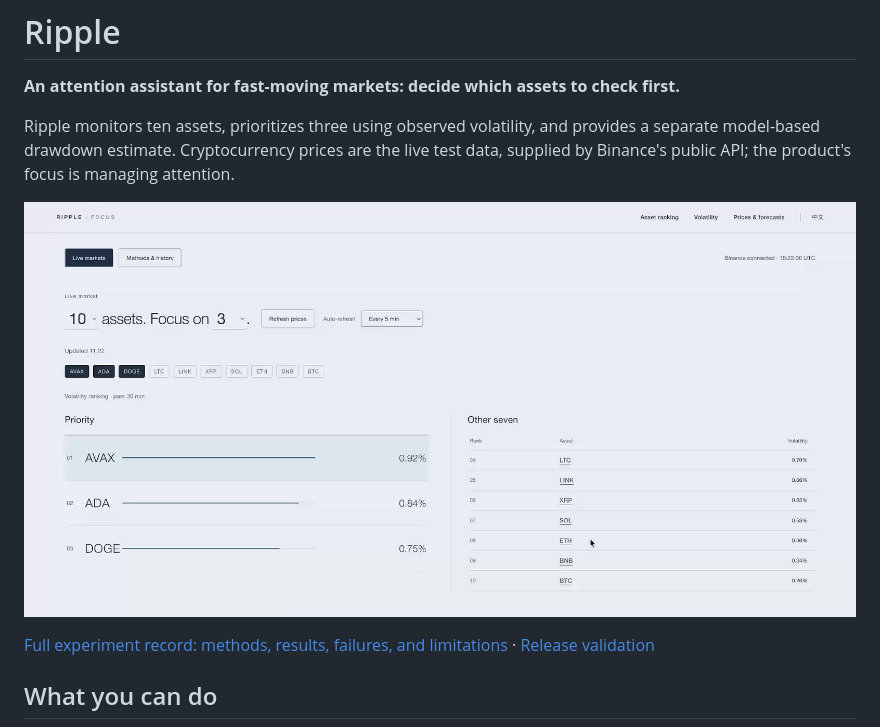
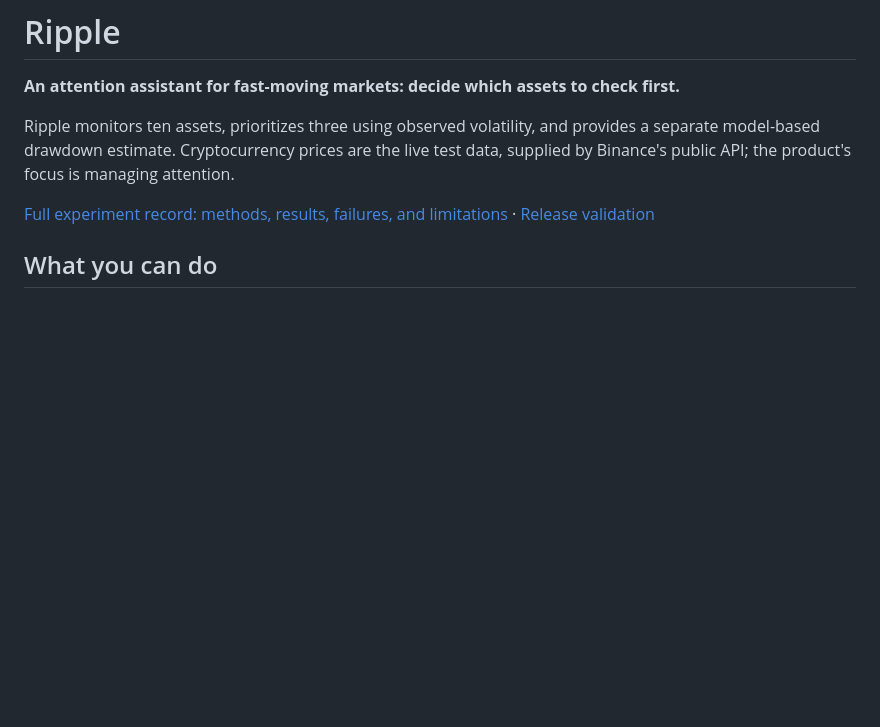
Before and after one commit to yuki66622/ripple, a Markdown page: README.md, the part around the change. Rendered like a GitHub page; blank space fills up the shorter version.

Commit message:
Remove README preview image

```diff
--- a/README.md
+++ b/README.md
@@ -3,8 +3,6 @@
 **An attention assistant for fast-moving markets: decide which assets to check first.**
 
 Ripple monitors ten assets, prioritizes three using observed volatility, and provides a separate model-based drawdown estimate. Cryptocurrency prices are the live test data, supplied by Binance's public API; the product's focus is managing attention.
-
-![Ripple desktop interface](docs/ripple-preview.jpg)
 
 [Full experiment record: methods, results, failures, and limitations](docs/EXPERIMENTS.md) · [Release validation](docs/RELEASE_VALIDATION.md)
 
```
